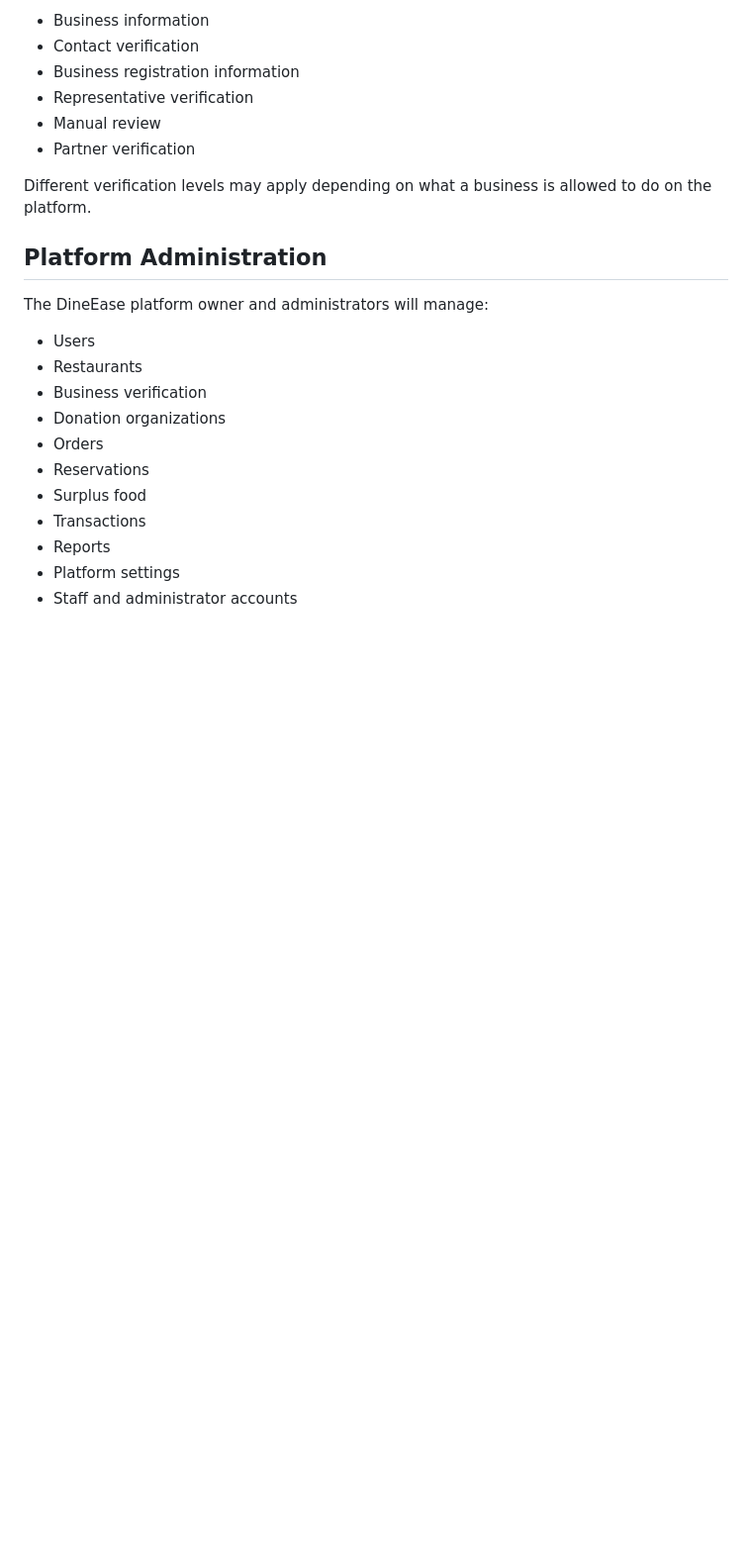
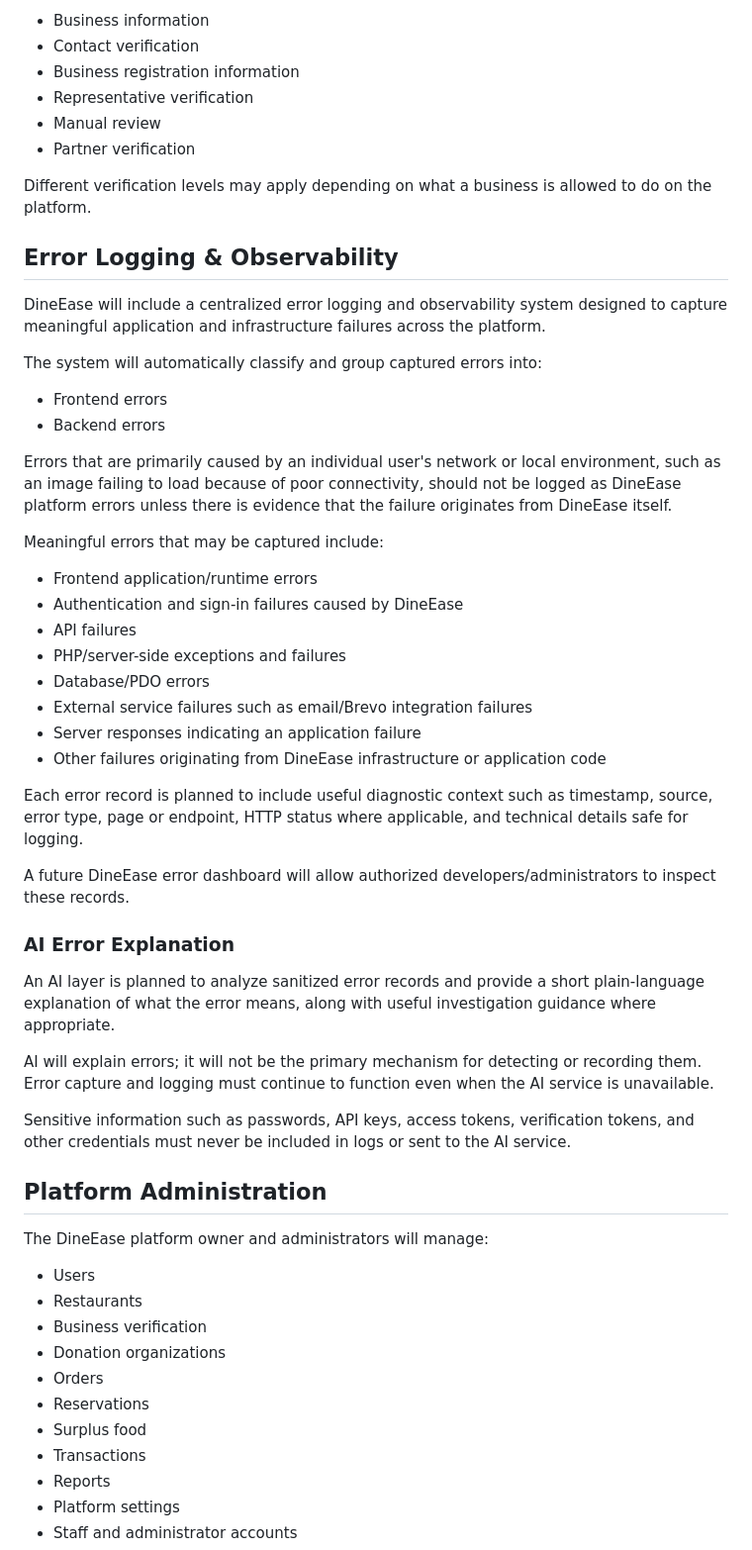
Before and after one commit to Dave-Dev1414/DineEase, a Markdown page: README.md, the part around the change. Shown at 99% size. GitHub-like rendering; blank space fills up the shorter version.

Commit message:
document centralized error logging plan

```diff
--- a/README.md
+++ b/README.md
@@ -162,6 +162,40 @@ Verification may include:
 
 Different verification levels may apply depending on what a business is allowed to do on the platform.
 
+## Error Logging & Observability
+
+DineEase will include a centralized error logging and observability system designed to capture meaningful application and infrastructure failures across the platform.
+
+The system will automatically classify and group captured errors into:
+
+- Frontend errors
+- Backend errors
+
+Errors that are primarily caused by an individual user's network or local environment, such as an image failing to load because of poor connectivity, should not be logged as DineEase platform errors unless there is evidence that the failure originates from DineEase itself.
+
+Meaningful errors that may be captured include:
+
+- Frontend application/runtime errors
+- Authentication and sign-in failures caused by DineEase
+- API failures
+- PHP/server-side exceptions and failures
+- Database/PDO errors
+- External service failures such as email/Brevo integration failures
+- Server responses indicating an application failure
+- Other failures originating from DineEase infrastructure or application code
+
+Each error record is planned to include useful diagnostic context such as timestamp, source, error type, page or endpoint, HTTP status where applicable, and technical details safe for logging.
+
+A future DineEase error dashboard will allow authorized developers/administrators to inspect these records.
+
+### AI Error Explanation
+
+An AI layer is planned to analyze sanitized error records and provide a short plain-language explanation of what the error means, along with useful investigation guidance where appropriate.
+
+AI will explain errors; it will not be the primary mechanism for detecting or recording them. Error capture and logging must continue to function even when the AI service is unavailable.
+
+Sensitive information such as passwords, API keys, access tokens, verification tokens, and other credentials must never be included in logs or sent to the AI service.
+
 ## Platform Administration
 
 The DineEase platform owner and administrators will manage:
```
